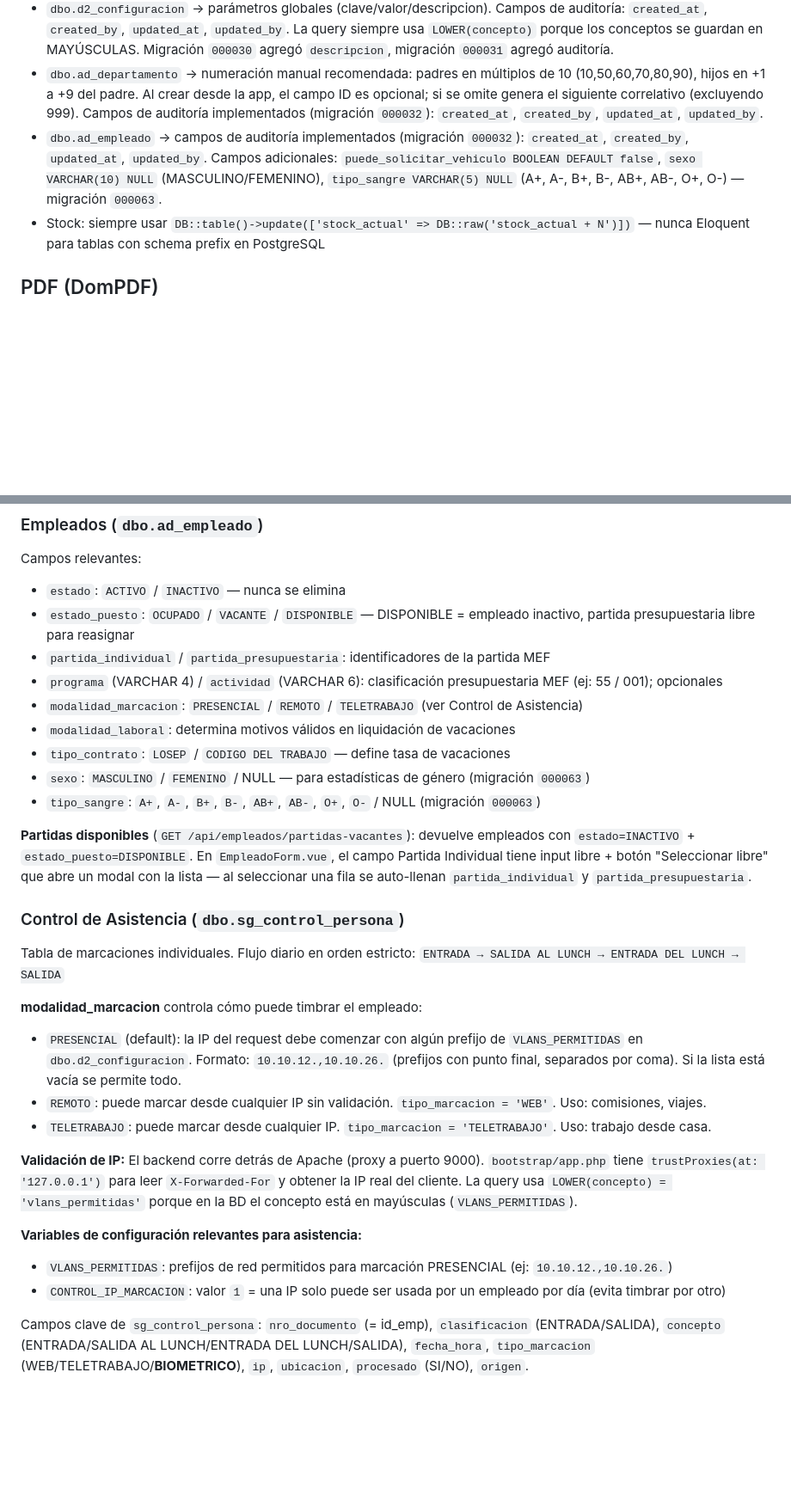
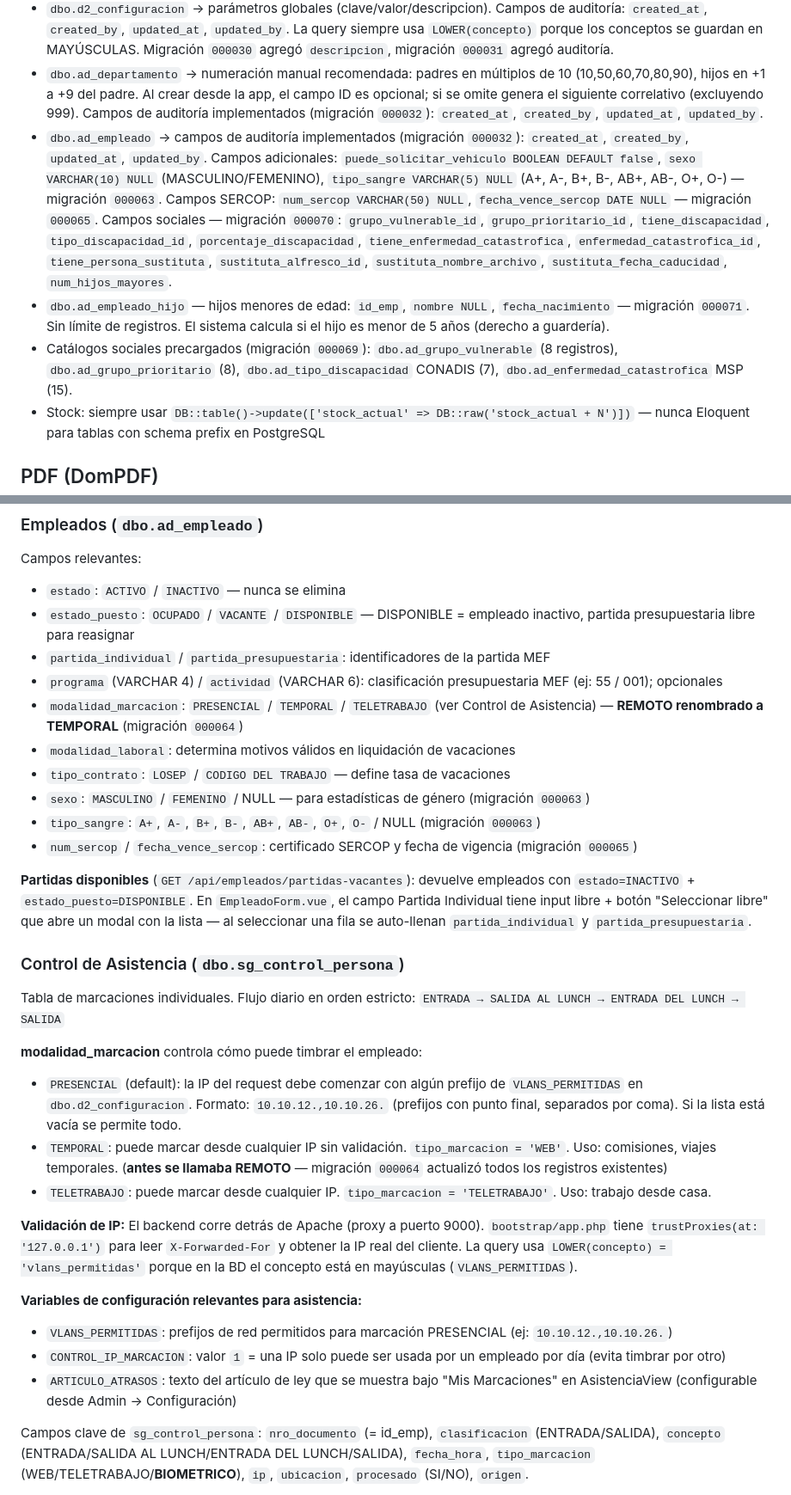
Before and after one commit to luislemaec/tthh, a Markdown page: CLAUDE.md, 2 parts joined by grey strips. Shown at 86% size. Drawn GitHub-style; blank space fills up the shorter version.

```diff
--- a/CLAUDE.md
+++ b/CLAUDE.md
@@ -56,7 +56,9 @@ Roles: `ADMINISTRADOR`, `TALENTO HUMANO`, `TH ACCIONES PERSONAL`, `TH NOMINA`,`S
 - Depto 999 excluido de todas las consultas (placeholder de sistema)
 - `dbo.d2_configuracion` → parámetros globales (clave/valor/descripcion). Campos de auditoría: `created_at`, `created_by`, `updated_at`, `updated_by`. La query siempre usa `LOWER(concepto)` porque los conceptos se guardan en MAYÚSCULAS. Migración `000030` agregó `descripcion`, migración `000031` agregó auditoría.
 - `dbo.ad_departamento` → numeración manual recomendada: padres en múltiplos de 10 (10,50,60,70,80,90), hijos en +1 a +9 del padre. Al crear desde la app, el campo ID es opcional; si se omite genera el siguiente correlativo (excluyendo 999). Campos de auditoría implementados (migración `000032`): `created_at`, `created_by`, `updated_at`, `updated_by`.
-- `dbo.ad_empleado` → campos de auditoría implementados (migración `000032`): `created_at`, `created_by`, `updated_at`, `updated_by`. Campos adicionales: `puede_solicitar_vehiculo BOOLEAN DEFAULT false`, `sexo VARCHAR(10) NULL` (MASCULINO/FEMENINO), `tipo_sangre VARCHAR(5) NULL` (A+, A-, B+, B-, AB+, AB-, O+, O-) — migración `000063`.
+- `dbo.ad_empleado` → campos de auditoría implementados (migración `000032`): `created_at`, `created_by`, `updated_at`, `updated_by`. Campos adicionales: `puede_solicitar_vehiculo BOOLEAN DEFAULT false`, `sexo VARCHAR(10) NULL` (MASCULINO/FEMENINO), `tipo_sangre VARCHAR(5) NULL` (A+, A-, B+, B-, AB+, AB-, O+, O-) — migración `000063`. Campos SERCOP: `num_sercop VARCHAR(50) NULL`, `fecha_vence_sercop DATE NULL` — migración `000065`. Campos sociales — migración `000070`: `grupo_vulnerable_id`, `grupo_prioritario_id`, `tiene_discapacidad`, `tipo_discapacidad_id`, `porcentaje_discapacidad`, `tiene_enfermedad_catastrofica`, `enfermedad_catastrofica_id`, `tiene_persona_sustituta`, `sustituta_alfresco_id`, `sustituta_nombre_archivo`, `sustituta_fecha_caducidad`, `num_hijos_mayores`.
+- `dbo.ad_empleado_hijo` — hijos menores de edad: `id_emp`, `nombre NULL`, `fecha_nacimiento` — migración `000071`. Sin límite de registros. El sistema calcula si el hijo es menor de 5 años (derecho a guardería).
+- Catálogos sociales precargados (migración `000069`): `dbo.ad_grupo_vulnerable` (8 registros), `dbo.ad_grupo_prioritario` (8), `dbo.ad_tipo_discapacidad` CONADIS (7), `dbo.ad_enfermedad_catastrofica` MSP (15).
 - Stock: siempre usar `DB::table()->update(['stock_actual' => DB::raw('stock_actual + N')])` — nunca Eloquent para tablas con schema prefix en PostgreSQL
 
 ## PDF (DomPDF)
@@ -205,11 +207,12 @@ Campos relevantes:
 - `estado_puesto`: `OCUPADO` / `VACANTE` / `DISPONIBLE` — DISPONIBLE = empleado inactivo, partida presupuestaria libre para reasignar
 - `partida_individual` / `partida_presupuestaria`: identificadores de la partida MEF
 - `programa` (VARCHAR 4) / `actividad` (VARCHAR 6): clasificación presupuestaria MEF (ej: 55 / 001); opcionales
-- `modalidad_marcacion`: `PRESENCIAL` / `REMOTO` / `TELETRABAJO` (ver Control de Asistencia)
+- `modalidad_marcacion`: `PRESENCIAL` / `TEMPORAL` / `TELETRABAJO` (ver Control de Asistencia) — **REMOTO renombrado a TEMPORAL** (migración `000064`)
 - `modalidad_laboral`: determina motivos válidos en liquidación de vacaciones
 - `tipo_contrato`: `LOSEP` / `CODIGO DEL TRABAJO` — define tasa de vacaciones
 - `sexo`: `MASCULINO` / `FEMENINO` / NULL — para estadísticas de género (migración `000063`)
 - `tipo_sangre`: `A+`, `A-`, `B+`, `B-`, `AB+`, `AB-`, `O+`, `O-` / NULL (migración `000063`)
+- `num_sercop` / `fecha_vence_sercop`: certificado SERCOP y fecha de vigencia (migración `000065`)
 
 **Partidas disponibles** (`GET /api/empleados/partidas-vacantes`): devuelve empleados con `estado=INACTIVO` + `estado_puesto=DISPONIBLE`. En `EmpleadoForm.vue`, el campo Partida Individual tiene input libre + botón "Seleccionar libre" que abre un modal con la lista — al seleccionar una fila se auto-llenan `partida_individual` y `partida_presupuestaria`.
 
@@ -219,7 +222,7 @@ Tabla de marcaciones individuales. Flujo diario en orden estricto: `ENTRADA →
 
 **modalidad_marcacion** controla cómo puede timbrar el empleado:
 - `PRESENCIAL` (default): la IP del request debe comenzar con algún prefijo de `VLANS_PERMITIDAS` en `dbo.d2_configuracion`. Formato: `10.10.12.,10.10.26.` (prefijos con punto final, separados por coma). Si la lista está vacía se permite todo.
-- `REMOTO`: puede marcar desde cualquier IP sin validación. `tipo_marcacion = 'WEB'`. Uso: comisiones, viajes.
+- `TEMPORAL`: puede marcar desde cualquier IP sin validación. `tipo_marcacion = 'WEB'`. Uso: comisiones, viajes temporales. (**antes se llamaba REMOTO** — migración `000064` actualizó todos los registros existentes)
 - `TELETRABAJO`: puede marcar desde cualquier IP. `tipo_marcacion = 'TELETRABAJO'`. Uso: trabajo desde casa.
 
 **Validación de IP:** El backend corre detrás de Apache (proxy a puerto 9000). `bootstrap/app.php` tiene `trustProxies(at: '127.0.0.1')` para leer `X-Forwarded-For` y obtener la IP real del cliente. La query usa `LOWER(concepto) = 'vlans_permitidas'` porque en la BD el concepto está en mayúsculas (`VLANS_PERMITIDAS`).
@@ -227,6 +230,7 @@ Tabla de marcaciones individuales. Flujo diario en orden estricto: `ENTRADA →
 **Variables de configuración relevantes para asistencia:**
 - `VLANS_PERMITIDAS`: prefijos de red permitidos para marcación PRESENCIAL (ej: `10.10.12.,10.10.26.`)
 - `CONTROL_IP_MARCACION`: valor `1` = una IP solo puede ser usada por un empleado por día (evita timbrar por otro)
+- `ARTICULO_ATRASOS`: texto del artículo de ley que se muestra bajo "Mis Marcaciones" en AsistenciaView (configurable desde Admin → Configuración)
 
 Campos clave de `sg_control_persona`: `nro_documento` (= id_emp), `clasificacion` (ENTRADA/SALIDA), `concepto` (ENTRADA/SALIDA AL LUNCH/ENTRADA DEL LUNCH/SALIDA), `fecha_hora`, `tipo_marcacion` (WEB/TELETRABAJO/**BIOMETRICO**), `ip`, `ubicacion`, `procesado` (SI/NO), `origen`.
 
```
Also changed, not shown: other parts of CLAUDE.md (+43 -11 lines).
